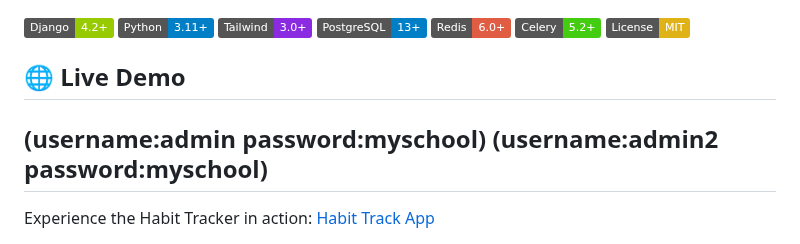
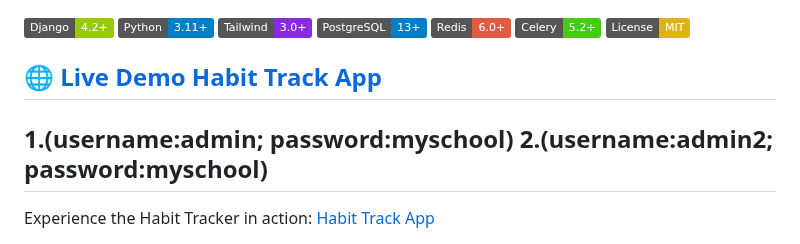
Before and after one commit to frankkode/masabo-frank-habit-track-2024, a Markdown page: README.md, the part around the change. Rendered like a GitHub page; badges without logos.

Commit message:
add app link

```diff
--- a/README.md
+++ b/README.md
@@ -9,8 +9,8 @@
 [![Celery](https://img.shields.io/badge/Celery-5.2+-brightgreen.svg)](https://docs.celeryq.dev/)
 [![License](https://img.shields.io/badge/License-MIT-yellow.svg)](LICENSE)
 
-## 🌐 Live Demo
-## (username:admin  password:myschool) (username:admin2  password:myschool)
+## 🌐 [Live Demo Habit Track App](https://habitapp.up.railway.app/)
+## 1.(username:admin;  password:myschool) 2.(username:admin2;  password:myschool)
 
 Experience the Habit Tracker in action: [Habit Track App](https://habitapp.up.railway.app/)
 
```
